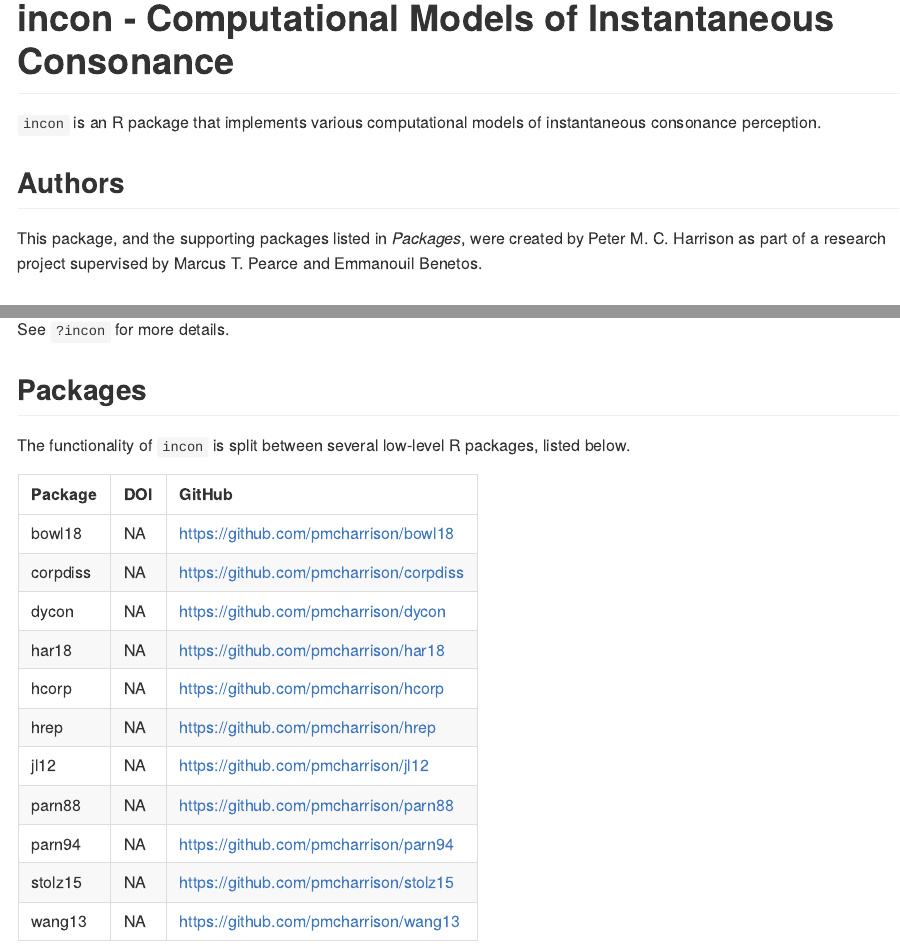
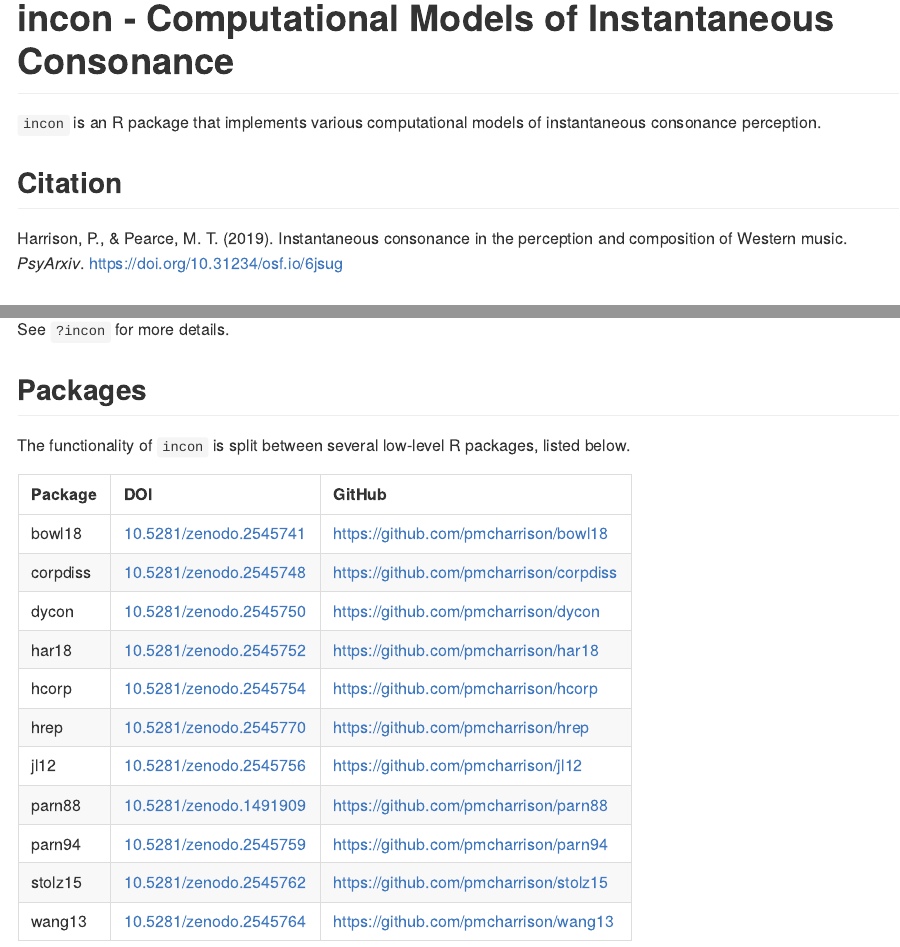
Before and after one commit to pmcharrison/incon, an R Markdown document (README.Rmd): the page in a window 1100 px wide, from its top, and a second part further down, joined at a grey line. The pictures show the output file README.md that the author committed with the source, drawn offline in the style of GitHub; badge pictures from the web are left out.

Commit message:
Minor README updates

````diff
--- a/README.Rmd
+++ b/README.Rmd
@@ -30,11 +30,12 @@ knitr::opts_chunk$set(
 `incon` is an R package that implements various computational
 models of instantaneous consonance perception.
 
-## Authors
+## Citation
 
-This package, and the supporting packages listed in *Packages*,
-were created by Peter M. C. Harrison as part of a research project
-supervised by Marcus T. Pearce and Emmanouil Benetos.
+Harrison, P., & Pearce, M. T. (2019).
+Instantaneous consonance in the perception and composition of Western music.
+*PsyArxiv*.
+https://doi.org/10.31234/osf.io/6jsug
 
 ## Installation
 
@@ -94,17 +95,17 @@ listed below.
 ```{r, results = "asis", echo = FALSE}
 tribble(
   ~ Package, ~ DOI,
-  "bowl18", NA,
-  "corpdiss", NA,
-  "dycon", NA,
-  "har18", NA,
-  "hcorp", NA,
-  "hrep", NA,
-  "jl12", NA,
-  "parn88", NA,
-  "parn94", NA,
-  "stolz15", NA,
-  "wang13", NA,
+  "bowl18", "10.5281/zenodo.2545741",
+  "corpdiss", "10.5281/zenodo.2545748",
+  "dycon", "10.5281/zenodo.2545750",
+  "har18", "10.5281/zenodo.2545752",
+  "hcorp", "10.5281/zenodo.2545754",
+  "hrep", "10.5281/zenodo.2545770",
+  "jl12", "10.5281/zenodo.2545756",
+  "parn88", "10.5281/zenodo.1491909",
+  "parn94", "10.5281/zenodo.2545759",
+  "stolz15", "10.5281/zenodo.2545762",
+  "wang13", "10.5281/zenodo.2545764",
 ) %>%
   mutate(GitHub = paste("https://github.com/pmcharrison/",
                         Package,
````
Also changed, not shown: README.md, README.Rmd (3 more changed lines).
